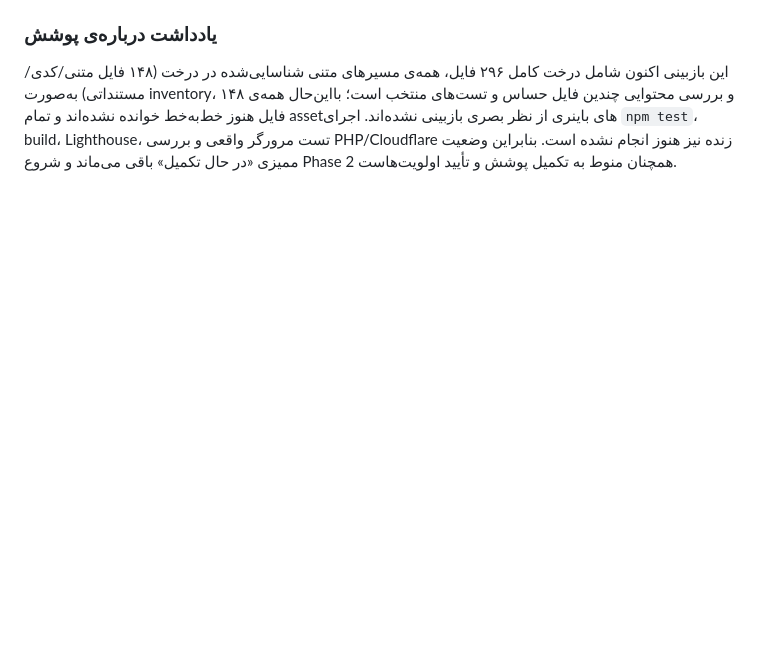
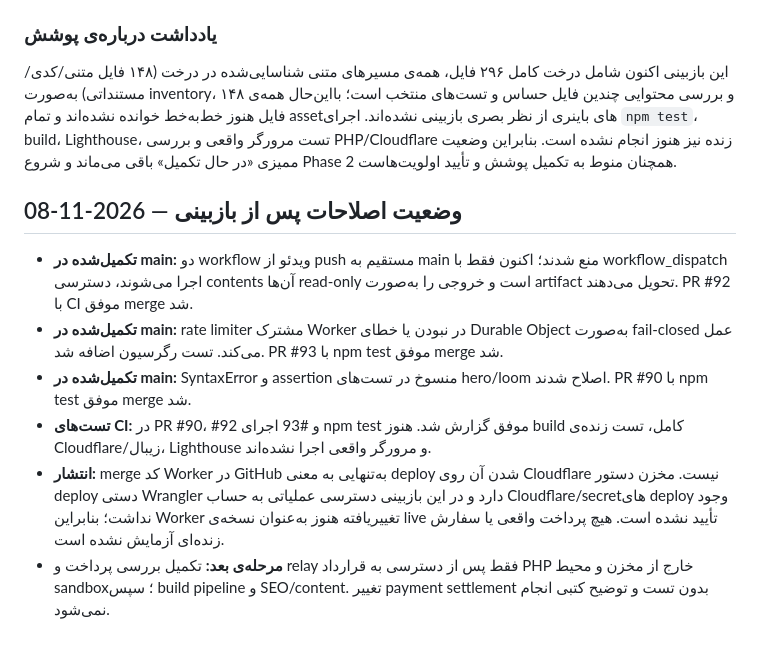
Before and after one commit to caraww/cara, a Markdown page: AUDIT.md, the part around the change. Drawn GitHub-style; blank space fills up the shorter version.

Commit message:
docs(audit): record merged CI and security fixes

```diff
--- a/AUDIT.md
+++ b/AUDIT.md
@@ -504,3 +504,13 @@
 
 ### یادداشت درباره‌ی پوشش
 این بازبینی اکنون شامل درخت کامل ۲۹۶ فایل، همه‌ی مسیرهای متنی شناسایی‌شده در درخت (۱۴۸ فایل متنی/کدی/مستنداتی) به‌صورت inventory، و بررسی محتوایی چندین فایل حساس و تست‌های منتخب است؛ بااین‌حال همه‌ی ۱۴۸ فایل هنوز خط‌به‌خط خوانده نشده‌اند و تمام assetهای باینری از نظر بصری بازبینی نشده‌اند. اجرای `npm test`، build، Lighthouse، تست مرورگر واقعی و بررسی PHP/Cloudflare زنده نیز هنوز انجام نشده است. بنابراین وضعیت ممیزی «در حال تکمیل» باقی می‌ماند و شروع Phase 2 همچنان منوط به تکمیل پوشش و تأیید اولویت‌هاست.
+
+
+## وضعیت اصلاحات پس از بازبینی — 2026-11-08
+
+- **تکمیل‌شده در main:** دو workflow ویدئو از push مستقیم به main منع شدند؛ اکنون فقط با workflow_dispatch اجرا می‌شوند، دسترسی contents آن‌ها read-only است و خروجی را به‌صورت artifact تحویل می‌دهند. PR #92 با CI موفق merge شد.
+- **تکمیل‌شده در main:** rate limiter مشترک Worker در نبودن یا خطای Durable Object به‌صورت fail-closed عمل می‌کند. تست رگرسیون اضافه شد. PR #93 با npm test موفق merge شد.
+- **تکمیل‌شده در main:** SyntaxError و assertion منسوخ در تست‌های hero/loom اصلاح شدند. PR #90 با npm test موفق merge شد.
+- **تست‌های CI:** در PR #90، #92 و #93 اجرای npm test موفق گزارش شد. هنوز build کامل، تست زنده‌ی Cloudflare/زیبال، Lighthouse و مرورگر واقعی اجرا نشده‌اند.
+- **انتشار:** merge کد Worker در GitHub به‌تنهایی به معنی deploy شدن آن روی Cloudflare نیست. مخزن دستور deploy دستی Wrangler دارد و در این بازبینی دسترسی عملیاتی به حساب Cloudflare/secretهای deploy وجود نداشت؛ بنابراین Worker تغییر‌یافته هنوز به‌عنوان نسخه‌ی live تأیید نشده است. هیچ پرداخت واقعی یا سفارش زنده‌ای آزمایش نشده است.
+- **مرحله‌ی بعد:** تکمیل بررسی پرداخت و relay فقط پس از دسترسی به قرارداد PHP خارج از مخزن و محیط sandbox؛ سپس build pipeline و SEO/content. تغییر payment settlement بدون تست و توضیح کتبی انجام نمی‌شود.
```
